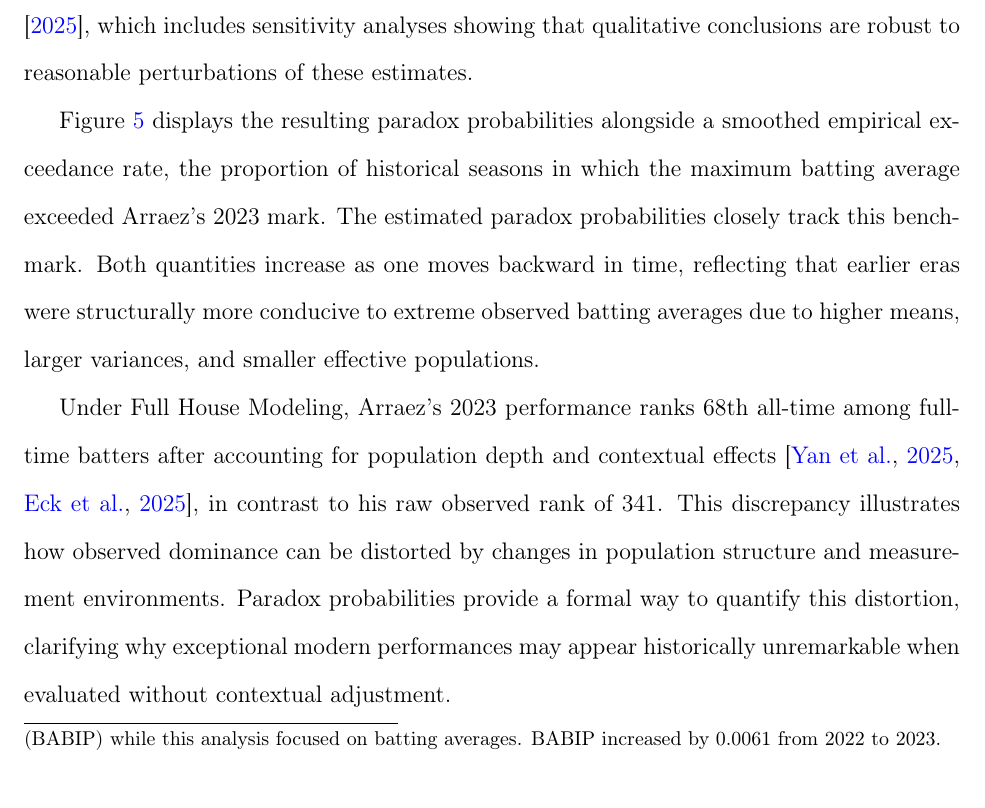
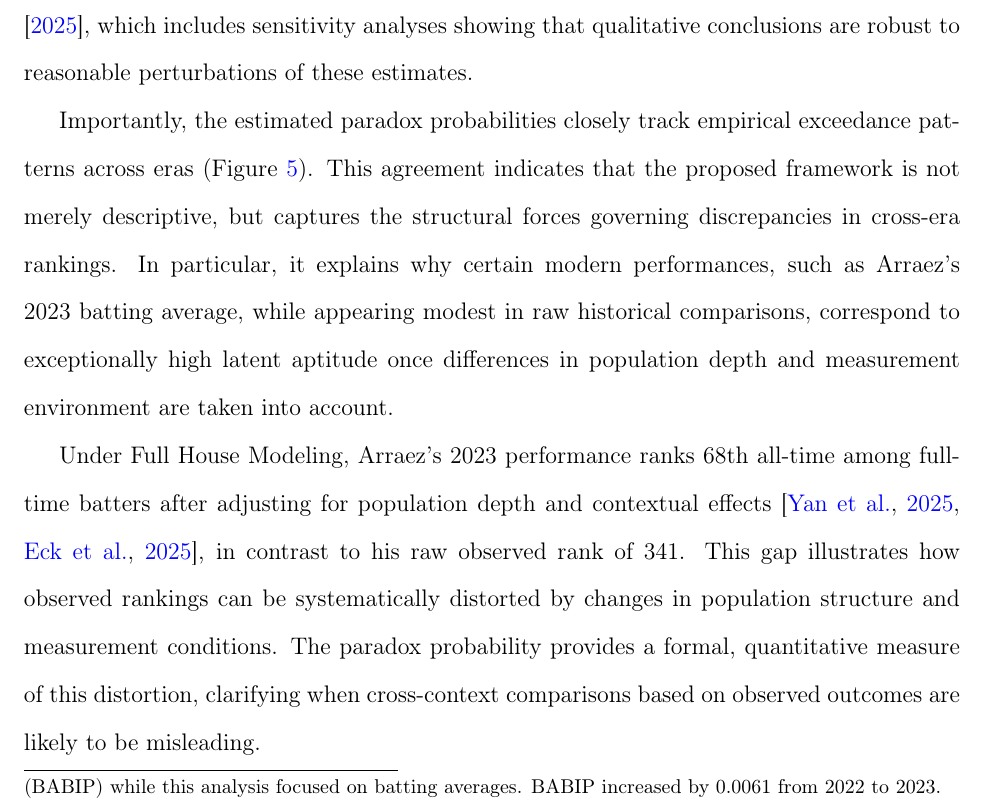
Before and after one commit to DEck13/full_house_model, a LaTeX paper (yan2026paradoxes.tex): part of page 26 of 34, cut so that both start at the same text. Compiled offline with pdfLaTeX.

Commit message:
minor edit

```diff
--- a/yan2026paradoxes.tex
+++ b/yan2026paradoxes.tex
@@ -652,9 +652,11 @@ We now apply Theorem~\ref{theorem:normalgeneral} to quantify paradox probabiliti
 \label{Fig:paradox-prob-results}
 \end{figure}
 
-Figure~\ref{Fig:paradox-prob-results} displays the resulting paradox probabilities alongside a smoothed empirical exceedance rate, the proportion of historical seasons in which the maximum batting average exceeded Arraez's 2023 mark. The estimated paradox probabilities closely track this benchmark. Both quantities increase as one moves backward in time, reflecting that earlier eras were structurally more conducive to extreme observed batting averages due to higher means, larger variances, and smaller effective populations.
+%Figure~\ref{Fig:paradox-prob-results} displays the resulting paradox probabilities alongside a smoothed empirical exceedance rate, the proportion of historical seasons in which the maximum batting average exceeded Arraez's 2023 mark. The estimated paradox probabilities closely track this benchmark. Both quantities increase as one moves backward in time, reflecting that earlier eras were structurally more conducive to extreme observed batting averages due to higher means, larger variances, and smaller effective populations.
 
-Under Full House Modeling, Arraez's 2023 performance ranks 68th all-time among full-time batters after accounting for population depth and contextual effects \citep{yan2025comparing, fullhouse2025}, in contrast to his raw observed rank of 341. This discrepancy illustrates how observed dominance can be distorted by changes in population structure and measurement environments. Paradox probabilities provide a formal way to quantify this distortion, clarifying why exceptional modern performances may appear historically unremarkable when evaluated without contextual adjustment.
+Importantly, the estimated paradox probabilities closely track empirical exceedance patterns across eras (Figure~\ref{Fig:paradox-prob-results}). This agreement indicates that the proposed framework is not merely descriptive, but captures the structural forces governing discrepancies in cross-era rankings. In particular, it explains why certain modern performances, such as Arraez's 2023 batting average, while appearing modest in raw historical comparisons, correspond to exceptionally high latent aptitude once differences in population depth and measurement environment are taken into account.
+
+Under Full House Modeling, Arraez's 2023 performance ranks 68th all-time among full-time batters after adjusting for population depth and contextual effects \citep{yan2025comparing, fullhouse2025}, in contrast to his raw observed rank of 341. This gap illustrates how observed rankings can be systematically distorted by changes in population structure and measurement conditions. The paradox probability provides a formal, quantitative measure of this distortion, clarifying when cross-context comparisons based on observed outcomes are likely to be misleading.
 
 
 \section{Discussion}
```
Also changed, not shown: yan2026paradoxes.pdf.
